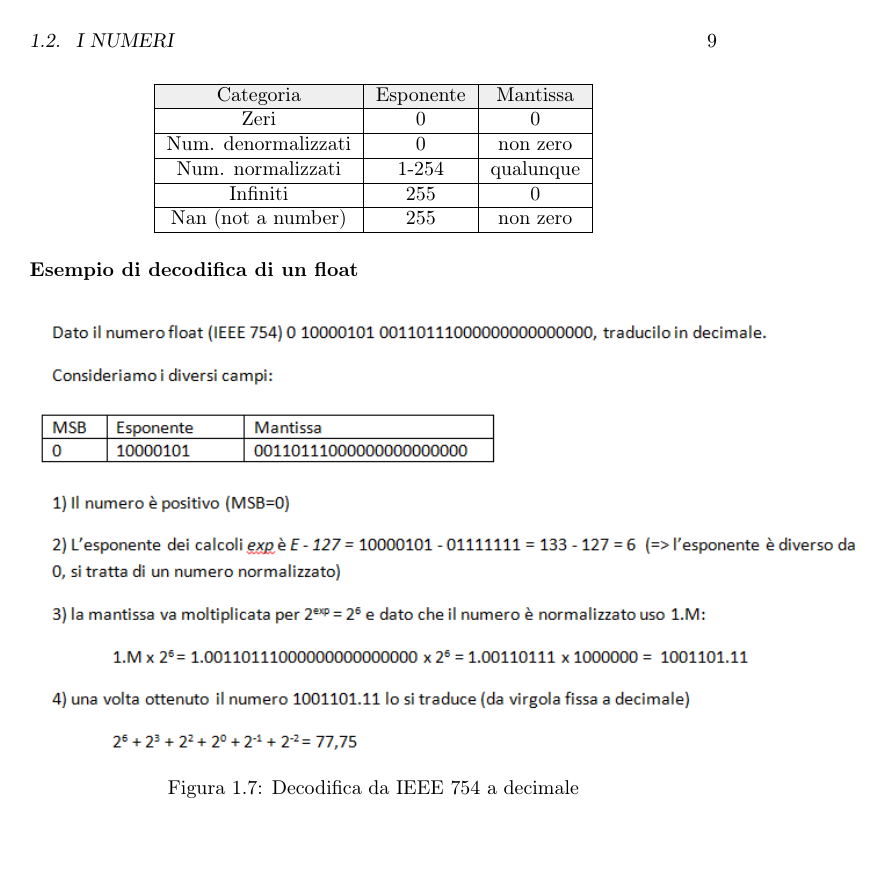
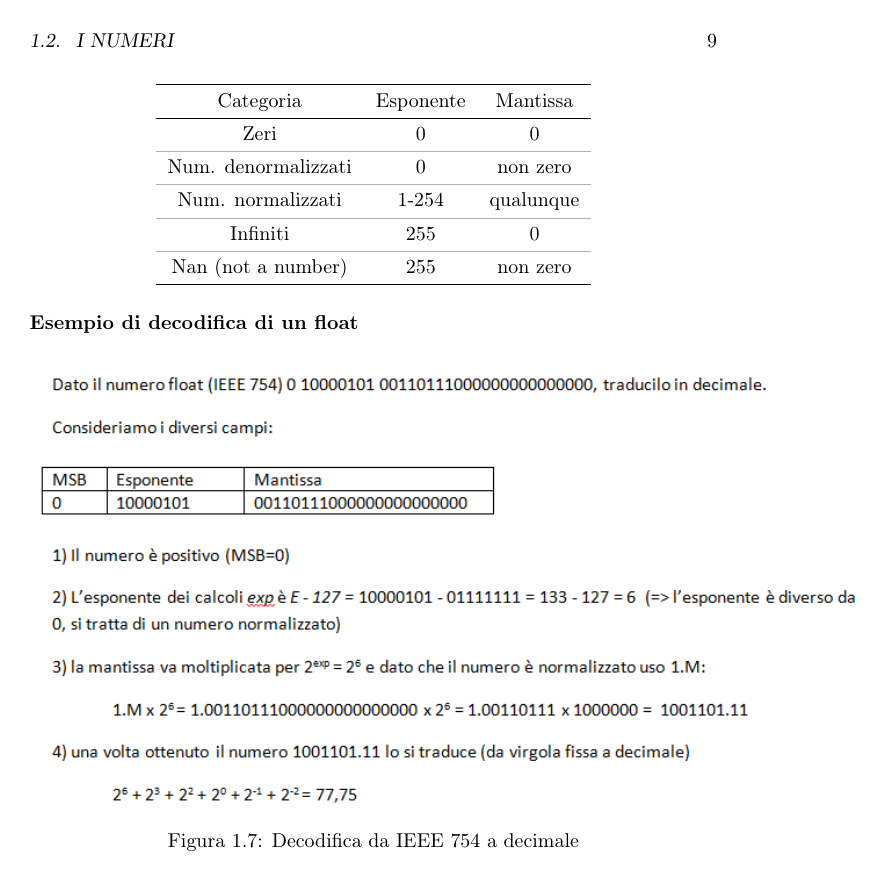
Before and after one commit to francescobozzo/Appunti-Calcolatori, a LaTeX figure (source/chapters/02/chapter02.tex, which reads source/chapters/02/assets/tables/floating_point.tex): page 9 of 9. Compiled offline with pdfLaTeX.

Commit message:
:cactus: refactoring tabelle capitolo 2

```diff
--- /dev/null
+++ b/source/chapters/02/assets/tables/floating_point.tex
@@ -0,0 +1,23 @@
+\documentclass{standalone}
+\usepackage{booktabs}
+\usepackage[table]{xcolor}
+
+\setlength\lightrulewidth{0.1pt}
+\newcommand\lightrule{%
+	\arrayrulecolor{black!30}%
+	\midrule[\lightrulewidth]%
+	\arrayrulecolor{black}}
+
+\begin{document}
+\begin{tabular}{ ccc }
+	\toprule
+		Categoria & Esponente & Mantissa\\
+	\midrule
+		Zeri & 0 & 0 \\\lightrule
+		Num. denormalizzati & 0 & non zero\\\lightrule
+		Num. normalizzati & 1-254 & qualunque\\\lightrule
+		Infiniti & 255 & 0\\\lightrule
+		Nan (not a number) & 255 & non zero\\
+	\bottomrule
+\end{tabular}
+\end{document}
```
Also changed, not shown: source/chapters/01/assets/tables/table_diff_calcolatori.tex (+9 -2 lines), source/chapters/02/chapter02.tex (+1 -10 lines).
